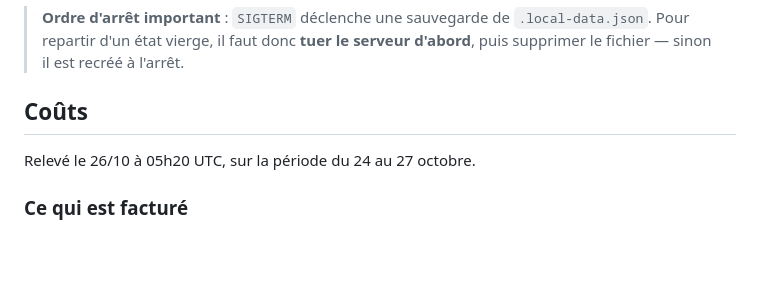
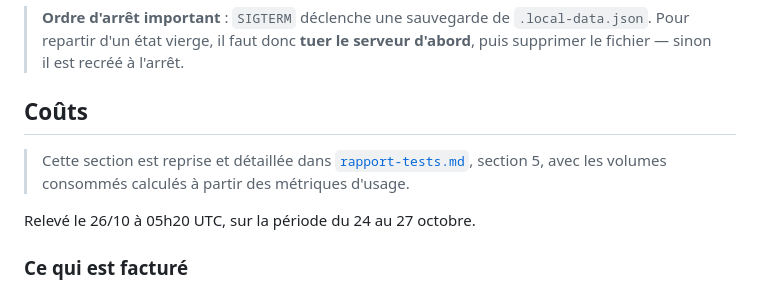
Before and after one commit to Djusse/Editeur_Partag-, a Markdown page: docs/journal.md, the part around the change. Drawn GitHub-style; blank space fills up the shorter version.

```diff
--- a/docs/journal.md
+++ b/docs/journal.md
@@ -331,6 +331,9 @@ template CloudFormation .. YAML valide, 20 ressources
 
 ## Coûts
 
+> Cette section est reprise et détaillée dans [`rapport-tests.md`](rapport-tests.md),
+> section 5, avec les volumes consommés calculés à partir des métriques d'usage.
+
 Relevé le 26/10 à 05h20 UTC, sur la période du 24 au 27 octobre.
 
 ### Ce qui est facturé
```
Also changed, not shown: README.md (+3 -1 lines), docs/rapport-tests.md (added, +287 -0 lines).
